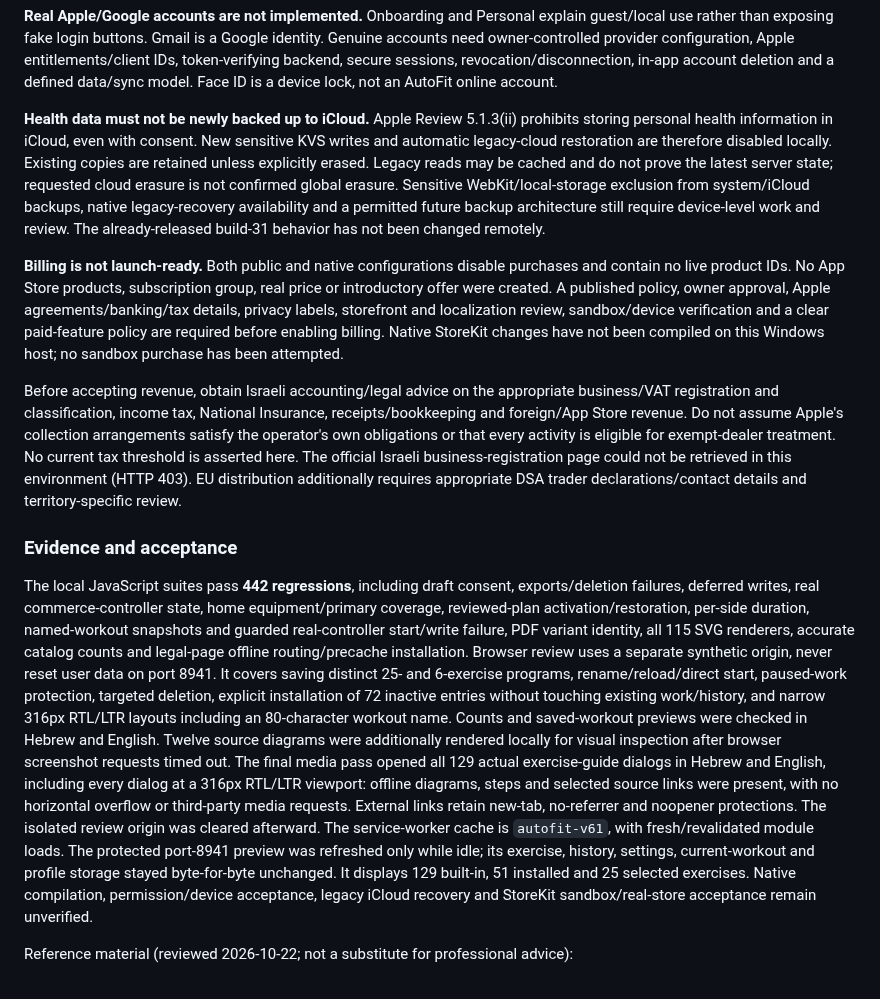
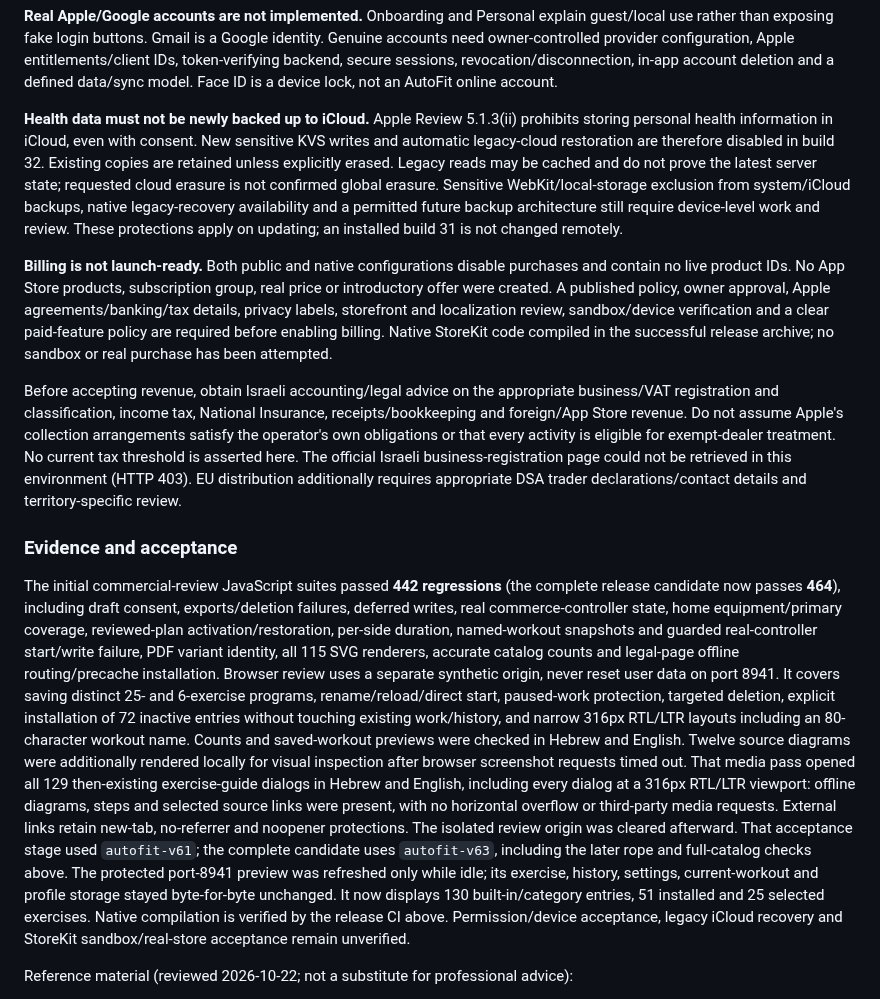
Before and after one commit to Sasidaniel/AutoFit-ios, a Markdown page: RELEASE-NOTES.md, the part around one of its changes. Drawn GitHub-style.

```diff
--- a/RELEASE-NOTES.md
+++ b/RELEASE-NOTES.md
@@ -213,20 +259,20 @@ Face ID is a device lock, not an AutoFit online account.
 **Health data must not be newly backed up to iCloud.** Apple Review 5.1.3(ii)
 prohibits storing personal health information in iCloud, even with consent.
 New sensitive KVS writes and automatic legacy-cloud restoration are therefore
-disabled locally. Existing copies are retained unless explicitly erased.
+disabled in build 32. Existing copies are retained unless explicitly erased.
 Legacy reads may be cached and do not prove the latest server state; requested
 cloud erasure is not confirmed global erasure. Sensitive WebKit/local-storage
 exclusion from system/iCloud backups, native legacy-recovery availability and a
 permitted future backup architecture still require device-level work and review.
-The already-released build-31 behavior has not been changed remotely.
+These protections apply on updating; an installed build 31 is not changed remotely.
 
 **Billing is not launch-ready.** Both public and native configurations disable
 purchases and contain no live product IDs. No App Store products, subscription
 group, real price or introductory offer were created. A published policy, owner
 approval, Apple agreements/banking/tax details, privacy labels, storefront and
 localization review, sandbox/device verification and a clear paid-feature policy
-are required before enabling billing. Native StoreKit changes have not been
-compiled on this Windows host; no sandbox purchase has been attempted.
+are required before enabling billing. Native StoreKit code compiled in the
+successful release archive; no sandbox or real purchase has been attempted.
 
 Before accepting revenue, obtain Israeli accounting/legal advice on the
 appropriate business/VAT registration and classification, income tax, National
@@ -239,7 +285,8 @@ appropriate DSA trader declarations/contact details and territory-specific revie
 
 ### Evidence and acceptance
 
-The local JavaScript suites pass **442 regressions**, including draft consent,
+The initial commercial-review JavaScript suites passed **442 regressions**
+(the complete release candidate now passes **464**), including draft consent,
 exports/deletion failures, deferred writes, real commerce-controller state,
 home equipment/primary coverage, reviewed-plan activation/restoration, per-side
 duration, named-workout snapshots and guarded real-controller start/write
@@ -252,17 +299,20 @@ entries without touching existing work/history, and narrow 316px RTL/LTR layouts
 including an 80-character workout name. Counts and saved-workout previews were
 checked in Hebrew and English. Twelve source diagrams were additionally rendered
 locally for visual inspection after browser screenshot requests timed out.
-The final media pass opened all 129 actual exercise-guide dialogs in Hebrew and
+That media pass opened all 129 then-existing exercise-guide dialogs in Hebrew and
 English, including every dialog at a 316px RTL/LTR viewport: offline diagrams,
 steps and selected source links were present, with no horizontal overflow or
 third-party media requests. External links retain new-tab, no-referrer and
 noopener protections. The isolated review origin was cleared afterward.
-The service-worker cache is `autofit-v61`, with fresh/revalidated module loads.
+That acceptance stage used `autofit-v61`; the complete candidate uses
+`autofit-v63`, including the later rope and full-catalog checks above.
 The protected port-8941 preview was refreshed only while idle; its exercise,
 history, settings, current-workout and profile storage stayed byte-for-byte
-unchanged. It displays 129 built-in, 51 installed and 25 selected exercises.
-Native compilation, permission/device acceptance, legacy iCloud recovery and
-StoreKit sandbox/real-store acceptance remain unverified.
+unchanged. It now displays 130 built-in/category entries, 51 installed and
+25 selected exercises.
+Native compilation is verified by the release CI above. Permission/device
+acceptance, legacy iCloud recovery and StoreKit sandbox/real-store acceptance
+remain unverified.
 
 Reference material (reviewed 2026-10-22; not a substitute for professional advice):
 
```
Also changed, not shown: other parts of RELEASE-NOTES.md (+63 -17 lines).
